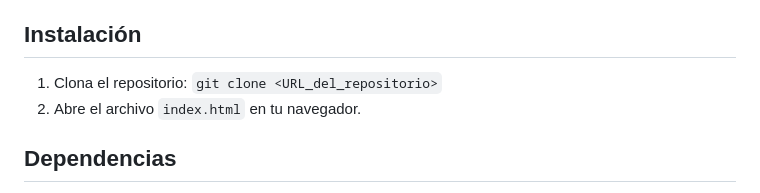
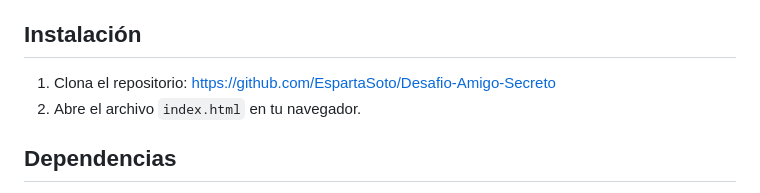
Before and after one commit to EspartaSoto/Desafio-Amigo-Secreto, a Markdown page: README.md, the part around the change. GitHub-like rendering.

Commit message:
Update 2 README.md

```diff
--- a/README.md
+++ b/README.md
@@ -33,7 +33,7 @@ Las principales modificaciones realizadas al código original son:
 
 ## Instalación
 
-1.  Clona el repositorio: `git clone <URL_del_repositorio>`
+1.  Clona el repositorio: https://github.com/EspartaSoto/Desafio-Amigo-Secreto
 2.  Abre el archivo `index.html` en tu navegador.
 
 ## Dependencias
```
